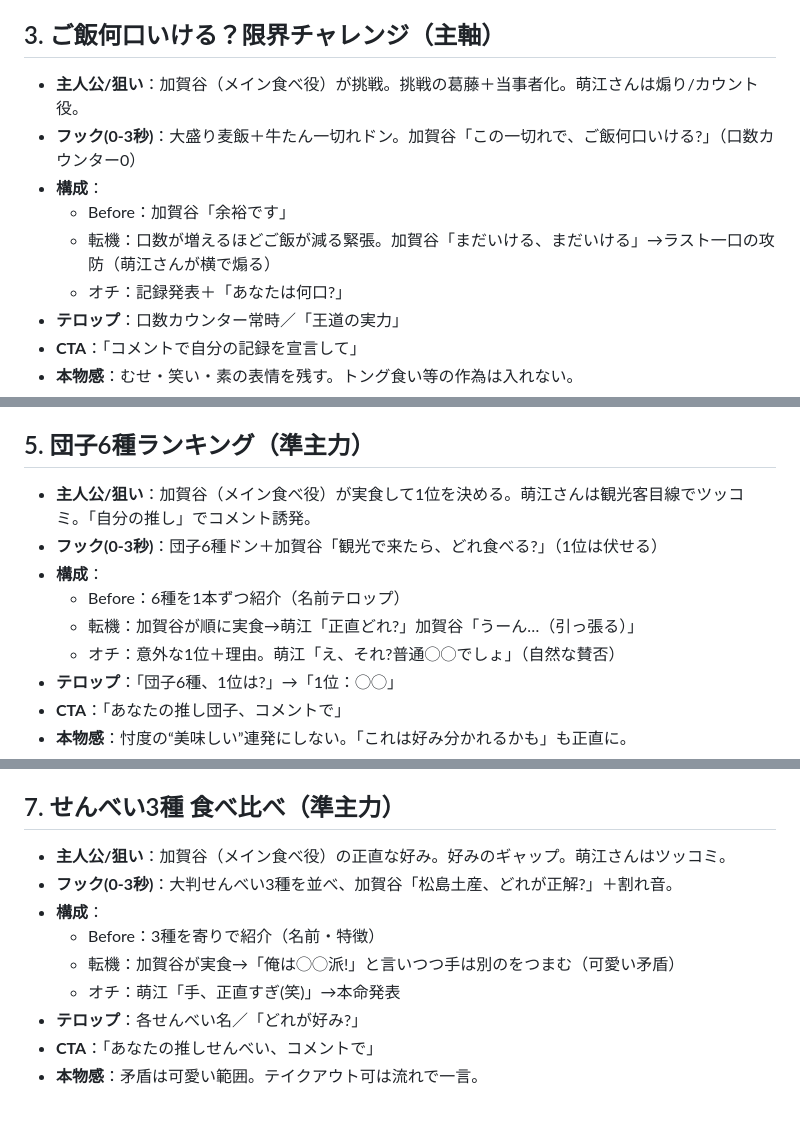
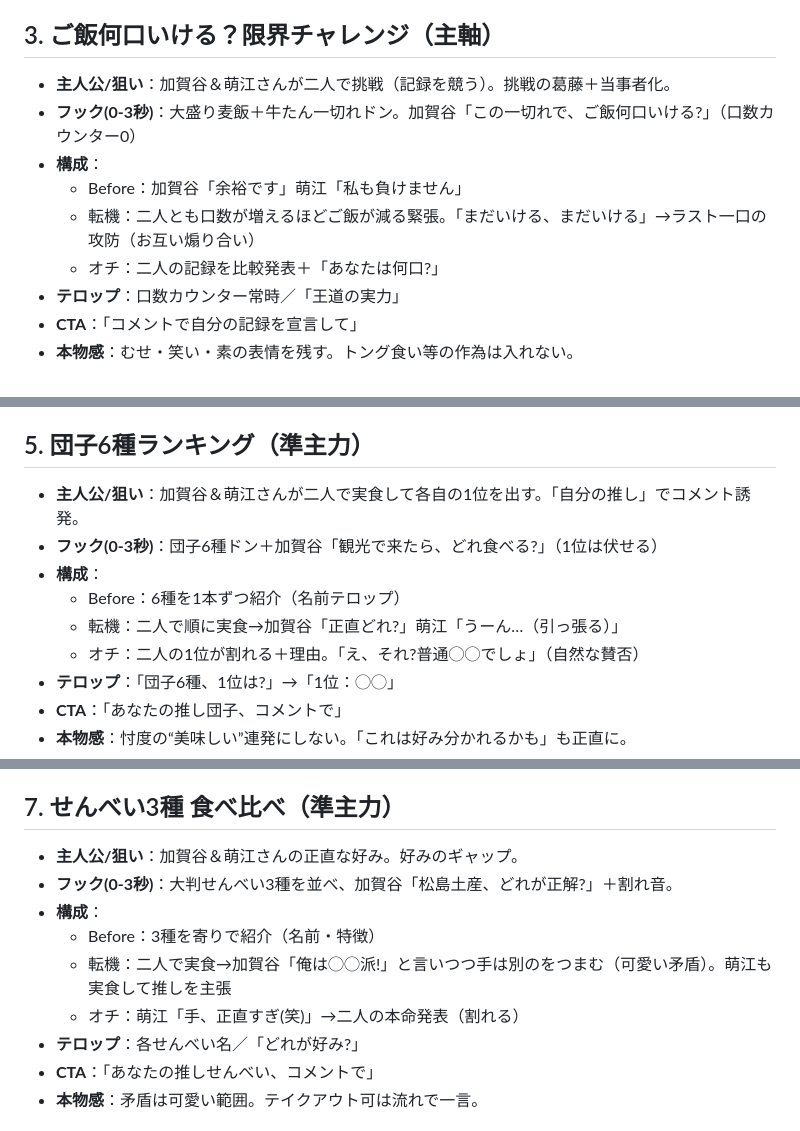
Before and after one commit to y-minami-oss/-, a Markdown page: 企画/撮影台本_松島_主軸10本.md, 3 parts joined by grey strips. Drawn GitHub-style.

Commit message:
萌江さんも実食する形に更新（加賀谷＆萌江の二人食べ役: 3/5/7）

```diff
--- a/企画/撮影台本_松島_主軸10本.md
+++ b/企画/撮影台本_松島_主軸10本.md
@@ -30,12 +31,12 @@
 - **本物感**：演技させない。アドリブ・笑いをカットしない。睨む演出はしない。
 
 ## 3. ご飯何口いける？限界チャレンジ（主軸）
-- **主人公/狙い**：加賀谷（メイン食べ役）が挑戦。挑戦の葛藤＋当事者化。萌江さんは煽り/カウント役。
+- **主人公/狙い**：加賀谷＆萌江さんが二人で挑戦（記録を競う）。挑戦の葛藤＋当事者化。
 - **フック(0-3秒)**：大盛り麦飯＋牛たん一切れドン。加賀谷「この一切れで、ご飯何口いける?」（口数カウンター0）
 - **構成**：
-  - Before：加賀谷「余裕です」
-  - 転機：口数が増えるほどご飯が減る緊張。加賀谷「まだいける、まだいける」→ラスト一口の攻防（萌江さんが横で煽る）
-  - オチ：記録発表＋「あなたは何口?」
+  - Before：加賀谷「余裕です」萌江「私も負けません」
+  - 転機：二人とも口数が増えるほどご飯が減る緊張。「まだいける、まだいける」→ラスト一口の攻防（お互い煽り合い）
+  - オチ：二人の記録を比較発表＋「あなたは何口?」
 - **テロップ**：口数カウンター常時／「王道の実力」
 - **CTA**：「コメントで自分の記録を宣言して」
 - **本物感**：むせ・笑い・素の表情を残す。トング食い等の作為は入れない。
@@ -53,12 +54,12 @@
 - **本物感**：秒数は実測。1フレーム罠はやらない。
 
 ## 5. 団子6種ランキング（準主力）
-- **主人公/狙い**：加賀谷（メイン食べ役）が実食して1位を決める。萌江さんは観光客目線でツッコミ。「自分の推し」でコメント誘発。
+- **主人公/狙い**：加賀谷＆萌江さんが二人で実食して各自の1位を出す。「自分の推し」でコメント誘発。
 - **フック(0-3秒)**：団子6種ドン＋加賀谷「観光で来たら、どれ食べる?」（1位は伏せる）
 - **構成**：
   - Before：6種を1本ずつ紹介（名前テロップ）
-  - 転機：加賀谷が順に実食→萌江「正直どれ?」加賀谷「うーん…（引っ張る）」
-  - オチ：意外な1位＋理由。萌江「え、それ?普通◯◯でしょ」（自然な賛否）
+  - 転機：二人で順に実食→加賀谷「正直どれ?」萌江「うーん…（引っ張る）」
+  - オチ：二人の1位が割れる＋理由。「え、それ?普通◯◯でしょ」（自然な賛否）
 - **テロップ**：「団子6種、1位は?」→「1位：◯◯」
 - **CTA**：「あなたの推し団子、コメントで」
 - **本物感**：忖度の“美味しい”連発にしない。「これは好み分かれるかも」も正直に。
@@ -76,12 +77,12 @@
 - **本物感**：屁理屈は自然な範囲で。角を立てすぎない。
 
 ## 7. せんべい3種 食べ比べ（準主力）
-- **主人公/狙い**：加賀谷（メイン食べ役）の正直な好み。好みのギャップ。萌江さんはツッコミ。
+- **主人公/狙い**：加賀谷＆萌江さんの正直な好み。好みのギャップ。
 - **フック(0-3秒)**：大判せんべい3種を並べ、加賀谷「松島土産、どれが正解?」＋割れ音。
 - **構成**：
   - Before：3種を寄りで紹介（名前・特徴）
-  - 転機：加賀谷が実食→「俺は◯◯派!」と言いつつ手は別のをつまむ（可愛い矛盾）
-  - オチ：萌江「手、正直すぎ(笑)」→本命発表
+  - 転機：二人で実食→加賀谷「俺は◯◯派!」と言いつつ手は別のをつまむ（可愛い矛盾）。萌江も実食して推しを主張
+  - オチ：萌江「手、正直すぎ(笑)」→二人の本命発表（割れる）
 - **テロップ**：各せんべい名／「どれが好み?」
 - **CTA**：「あなたの推しせんべい、コメントで」
 - **本物感**：矛盾は可愛い範囲。テイクアウト可は流れで一言。
```
Also changed, not shown: other parts of 企画/撮影台本_松島_主軸10本.md (+2 -1 lines).
